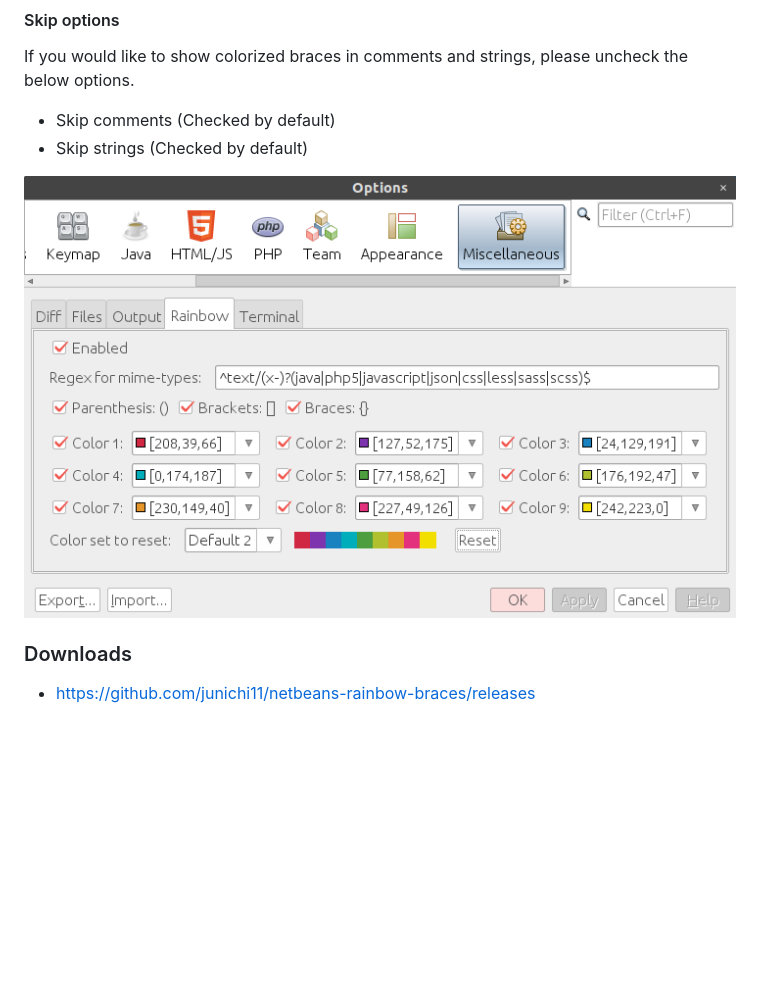
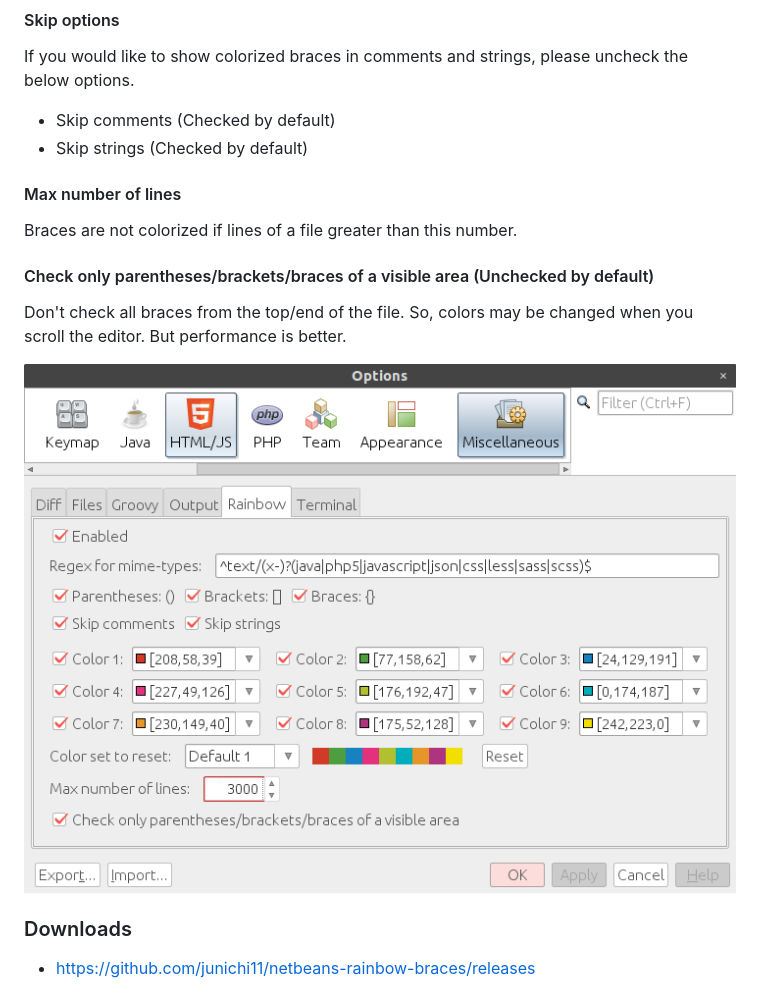
Before and after one commit to junichi11/netbeans-rainbow-braces, a Markdown page: README.md, the part around the change. Drawn GitHub-style; pictures changed too: images/netbeans-rainbow-braces-options.png; blank space fills up the shorter version.

```diff
--- a/README.md
+++ b/README.md
@@ -18,6 +18,15 @@ If you would like to show colorized braces in comments and strings, please unche
 
 - Skip comments (Checked by default)
 - Skip strings (Checked by default)
+
+#### Max number of lines
+
+Braces are not colorized if lines of a file greater than this number.
+
+
+#### Check only parentheses/brackets/braces of a visible area (Unchecked by default)
+
+Don't check all braces from the top/end of the file. So, colors may be changed when you scroll the editor. But performance is better.
 
 ![netbeans-rainbow-braces-options](./images/netbeans-rainbow-braces-options.png)
 
```
